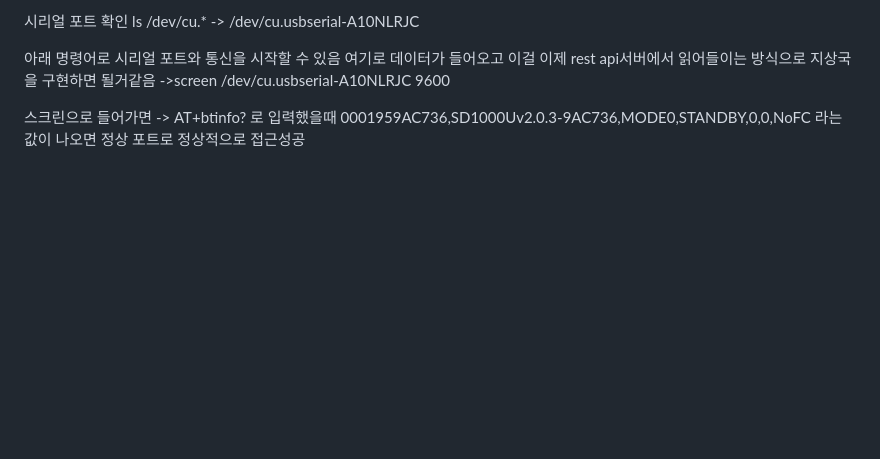
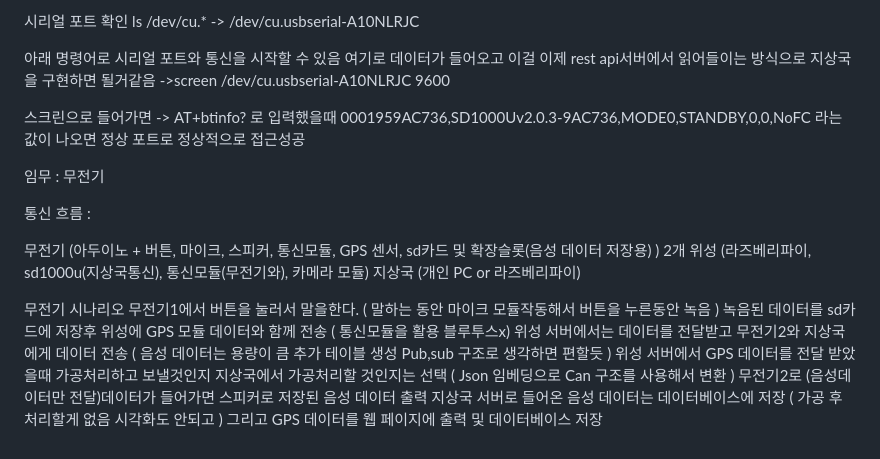
Before and after one commit to jihyung2/Satellite_communication, a Markdown page: README.md, the part around the change. Rendered like a GitHub page; blank space fills up the shorter version.

```diff
--- a/README.md
+++ b/README.md
@@ -158,3 +158,21 @@ https://item.gmarket.co.kr/Item?goodscode=242928720
 -> AT+btinfo? 로 입력했을때
 0001959AC736,SD1000Uv2.0.3-9AC736,MODE0,STANDBY,0,0,NoFC
 라는 값이 나오면 정상 포트로 정상적으로 접근성공
+
+
+임무 : 무전기
+
+통신 흐름 :
+
+무전기 (아두이노 + 버튼, 마이크, 스피커, 통신모듈, GPS 센서, sd카드 및 확장슬롯(음성 데이터 저장용) ) 2개
+위성 (라즈베리파이, sd1000u(지상국통신), 통신모듈(무전기와), 카메라 모듈)
+지상국 (개인 PC or 라즈베리파이)
+
+무전기 시나리오
+무전기1에서 버튼을 눌러서 말을한다. ( 말하는 동안 마이크 모듈작동해서 버튼을 누른동안 녹음 )
+녹음된 데이터를 sd카드에 저장후 위성에 GPS 모듈 데이터와 함께 전송 ( 통신모듈을 활용 블루투스x)
+위성 서버에서는 데이터를 전달받고 무전기2와 지상국에게 데이터 전송 ( 음성 데이터는 용량이 큼 추가 테이블 생성 Pub,sub 구조로 생각하면 편할듯 )
+위성 서버에서 GPS 데이터를 전달 받았을때 가공처리하고 보낼것인지 지상국에서 가공처리할 것인지는 선택 ( Json 임베딩으로 Can 구조를 사용해서 변환 )
+무전기2로 (음성데이터만 전달)데이터가 들어가면 스피커로 저장된 음성 데이터 출력
+지상국 서버로 들어온 음성 데이터는 데이터베이스에 저장 ( 가공 후 처리할게 없음 시각화도 안되고 )
+그리고 GPS 데이터를 웹 페이지에 출력 및 데이터베이스 저장
```
